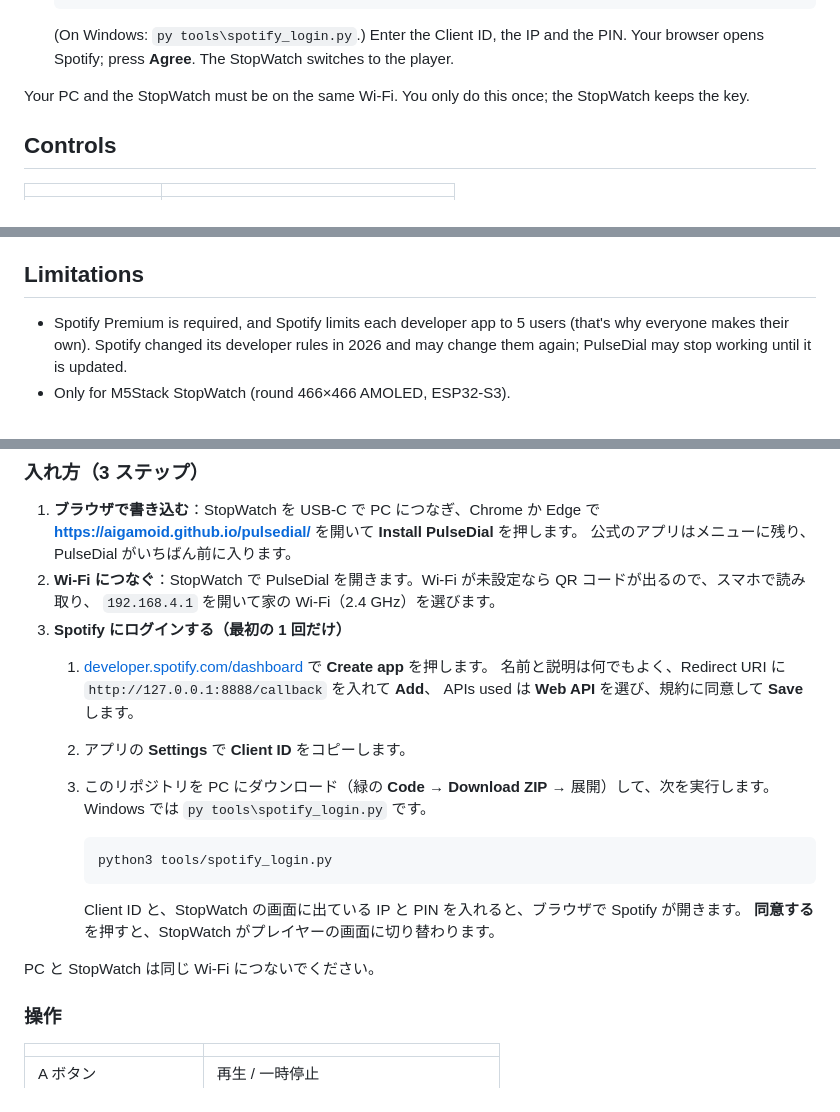
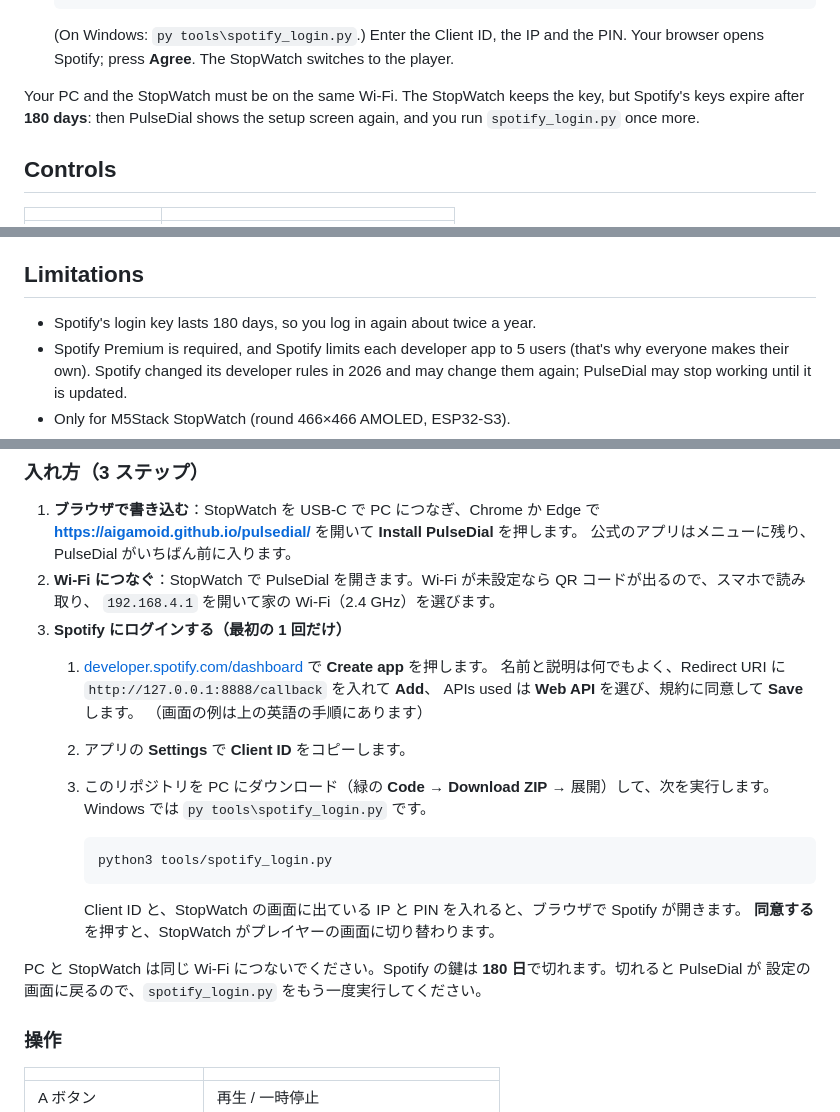
Before and after one commit to aigamoid/pulsedial, a Markdown page: README.md, 3 parts joined by grey strips. GitHub-like rendering.

Commit message:
README: screenshots of the Spotify developer app steps, 180-day key note
Screenshots have the account, other apps and the Client ID masked.

Co-Authored-By: Claude Opus 5.5 <noreply@anthropic.com>

```diff
--- a/README.md
+++ b/README.md
@@ -70,7 +82,8 @@ Each user makes their own small "app" on Spotify's developer site. This is free
    (On Windows: `py tools\spotify_login.py`.) Enter the Client ID, the IP and the PIN. Your browser opens
    Spotify; press **Agree**. The StopWatch switches to the player.
 
-Your PC and the StopWatch must be on the same Wi-Fi. You only do this once; the StopWatch keeps the key.
+Your PC and the StopWatch must be on the same Wi-Fi. The StopWatch keeps the key, but Spotify's keys expire
+after **180 days**: then PulseDial shows the setup screen again, and you run `spotify_login.py` once more.
 
 ## Controls
 
@@ -100,6 +113,7 @@ Your PC and the StopWatch must be on the same Wi-Fi. You only do this once; the
 
 ## Limitations
 
+- Spotify's login key lasts 180 days, so you log in again about twice a year.
 - Spotify Premium is required, and Spotify limits each developer app to 5 users (that's why everyone makes
   their own). Spotify changed its developer rules in 2026 and may change them again; PulseDial may stop
   working until it is updated.
@@ -182,6 +196,7 @@ The upstream README is kept as [README.upstream.md](README.upstream.md).
    1. [developer.spotify.com/dashboard](https://developer.spotify.com/dashboard) で **Create app** を押します。
       名前と説明は何でもよく、Redirect URI に `http://127.0.0.1:8888/callback` を入れて **Add**、
       APIs used は **Web API** を選び、規約に同意して **Save** します。
+      （画面の例は上の英語の手順にあります）
    2. アプリの **Settings** で **Client ID** をコピーします。
    3. このリポジトリを PC にダウンロード（緑の **Code** → **Download ZIP** → 展開）して、次を実行します。
       Windows では `py tools\spotify_login.py` です。
@@ -193,7 +208,8 @@ The upstream README is kept as [README.upstream.md](README.upstream.md).
       Client ID と、StopWatch の画面に出ている IP と PIN を入れると、ブラウザで Spotify が開きます。
       **同意する** を押すと、StopWatch がプレイヤーの画面に切り替わります。
 
-PC と StopWatch は同じ Wi-Fi につないでください。
+PC と StopWatch は同じ Wi-Fi につないでください。Spotify の鍵は **180 日**で切れます。切れると PulseDial が
+設定の画面に戻るので、`spotify_login.py` をもう一度実行してください。
 
 ### 操作
 
```
Also changed, not shown: other parts of README.md (+12 -0 lines), docs/img/01_dashboard.png (added), docs/img/02_create_app_a.png (added), docs/img/02_create_app_b.png (added), docs/img/03_app_settings.png (added), docs/img/04_installer.png (added).
